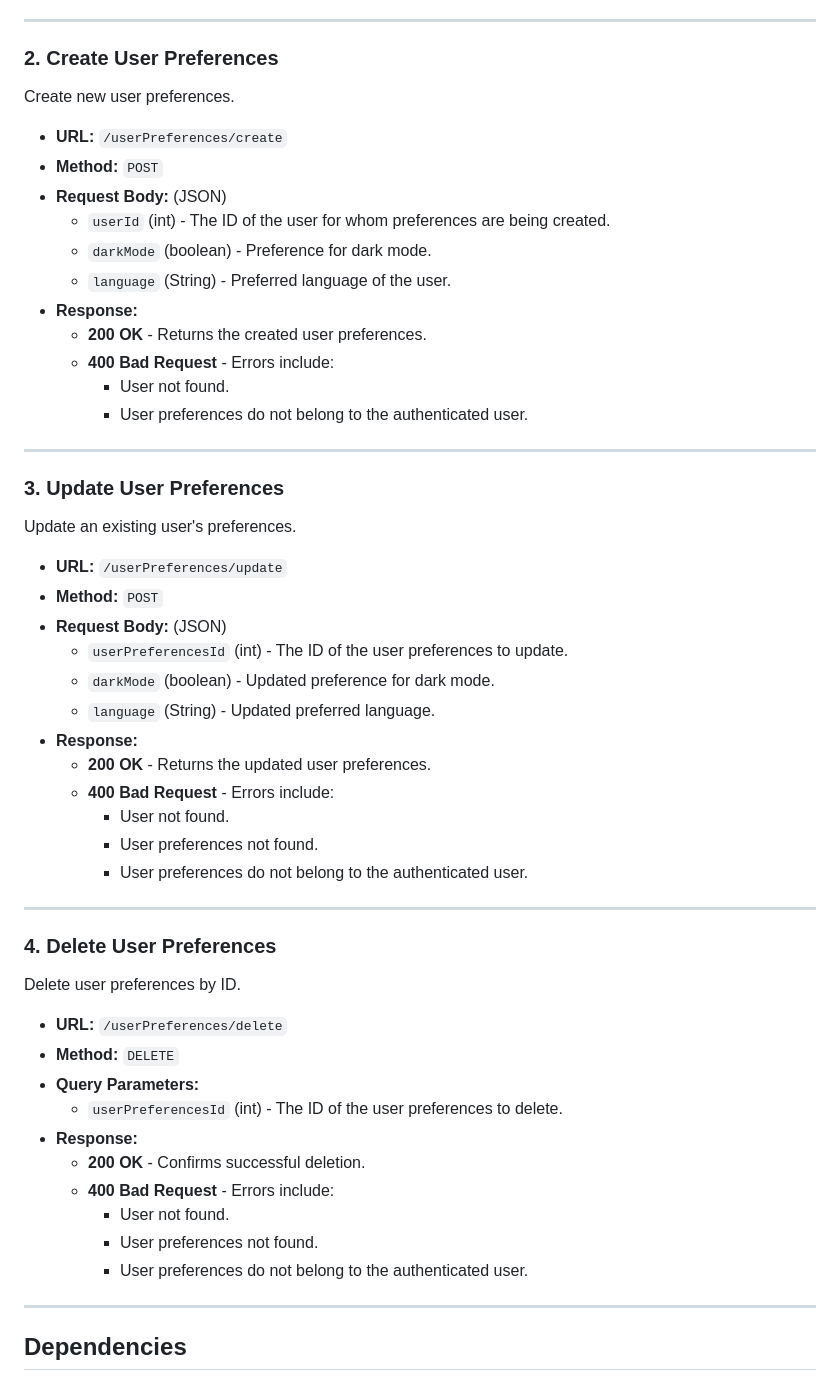
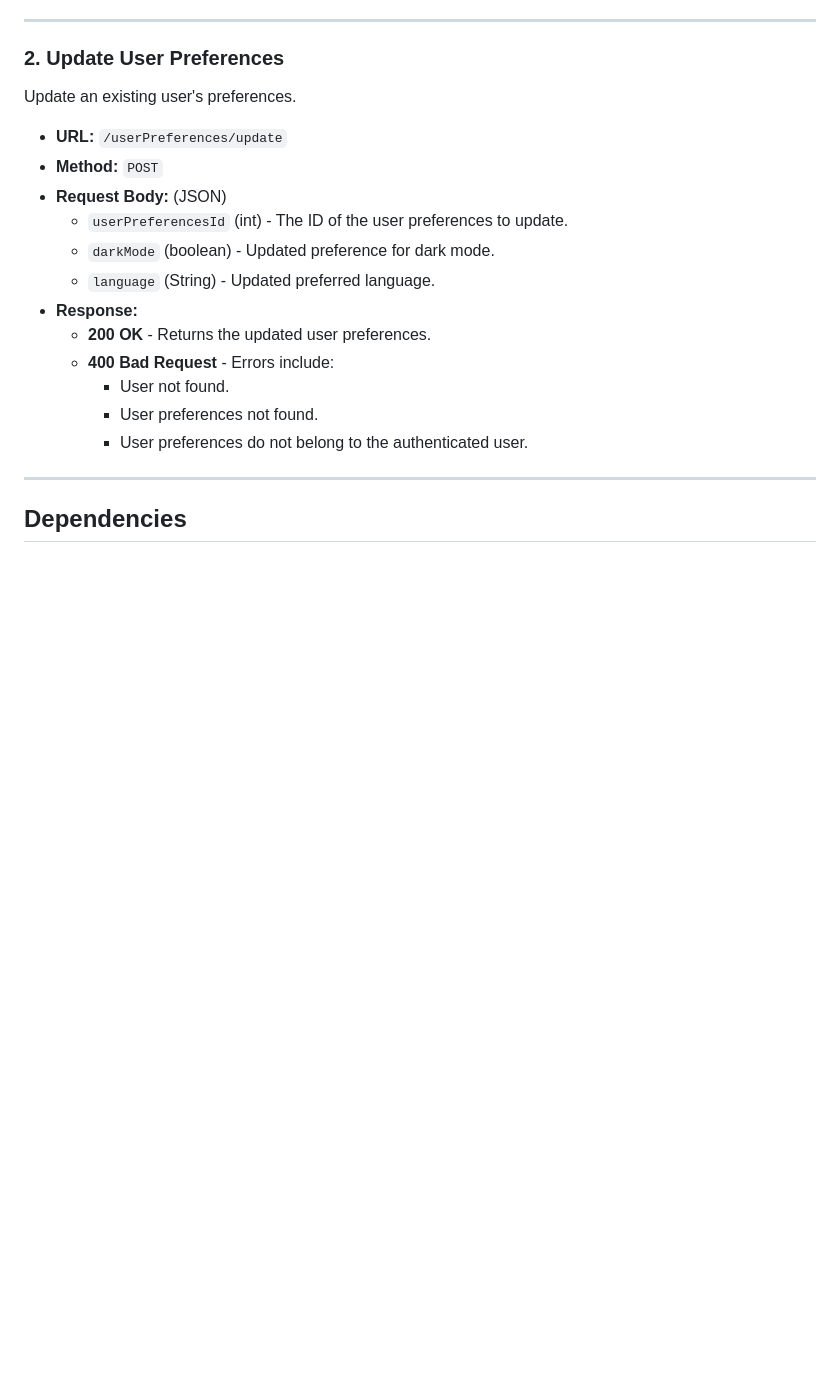
Before and after one commit to MarcinPolewski/Project-flashcards, a Markdown page: ENDPOINTS_DOCUMENTATION.md, the part around one of its changes. Drawn GitHub-style; blank space fills up the shorter version.

```diff
--- a/ENDPOINTS_DOCUMENTATION.md
+++ b/ENDPOINTS_DOCUMENTATION.md
@@ -1008,24 +1050,7 @@ Retrieve a user's preferences by ID.
 
 ---
 
-### 2. **Create User Preferences**
-Create new user preferences.
-
-- **URL:** `/userPreferences/create`
-- **Method:** `POST`
-- **Request Body:** (JSON)
-    - `userId` (int) - The ID of the user for whom preferences are being created.
-    - `darkMode` (boolean) - Preference for dark mode.
-    - `language` (String) - Preferred language of the user.
-- **Response:**
-    - **200 OK** - Returns the created user preferences.
-    - **400 Bad Request** - Errors include:
-        - User not found.
-        - User preferences do not belong to the authenticated user.
-
----
-
-### 3. **Update User Preferences**
+### 2. **Update User Preferences**
 Update an existing user's preferences.
 
 - **URL:** `/userPreferences/update`
@@ -1036,22 +1061,6 @@ Update an existing user's preferences.
     - `language` (String) - Updated preferred language.
 - **Response:**
     - **200 OK** - Returns the updated user preferences.
-    - **400 Bad Request** - Errors include:
-        - User not found.
-        - User preferences not found.
-        - User preferences do not belong to the authenticated user.
-
----
-
-### 4. **Delete User Preferences**
-Delete user preferences by ID.
-
-- **URL:** `/userPreferences/delete`
-- **Method:** `DELETE`
-- **Query Parameters:**
-    - `userPreferencesId` (int) - The ID of the user preferences to delete.
-- **Response:**
-    - **200 OK** - Confirms successful deletion.
     - **400 Bad Request** - Errors include:
         - User not found.
         - User preferences not found.
```
Also changed, not shown: other parts of ENDPOINTS_DOCUMENTATION.md (+179 -171 lines).
